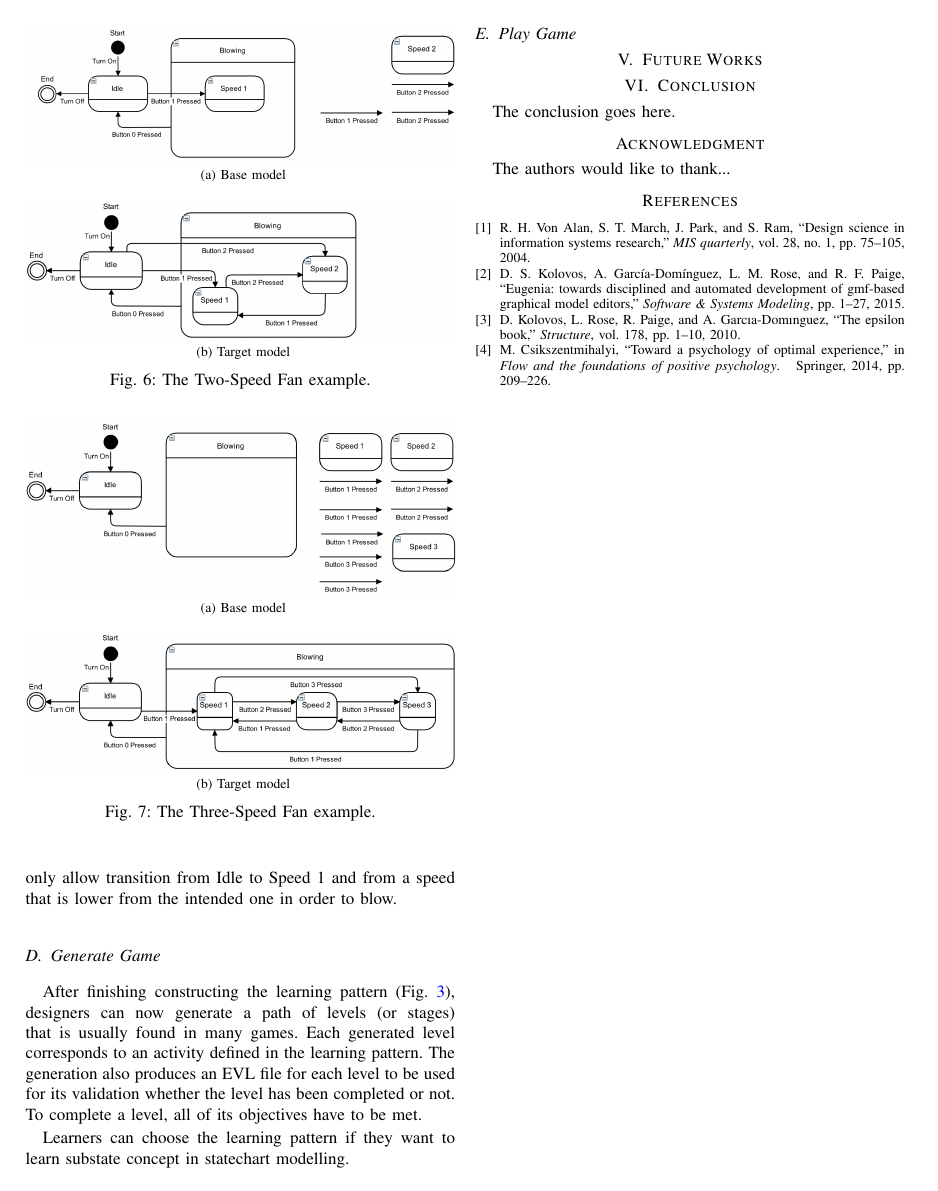
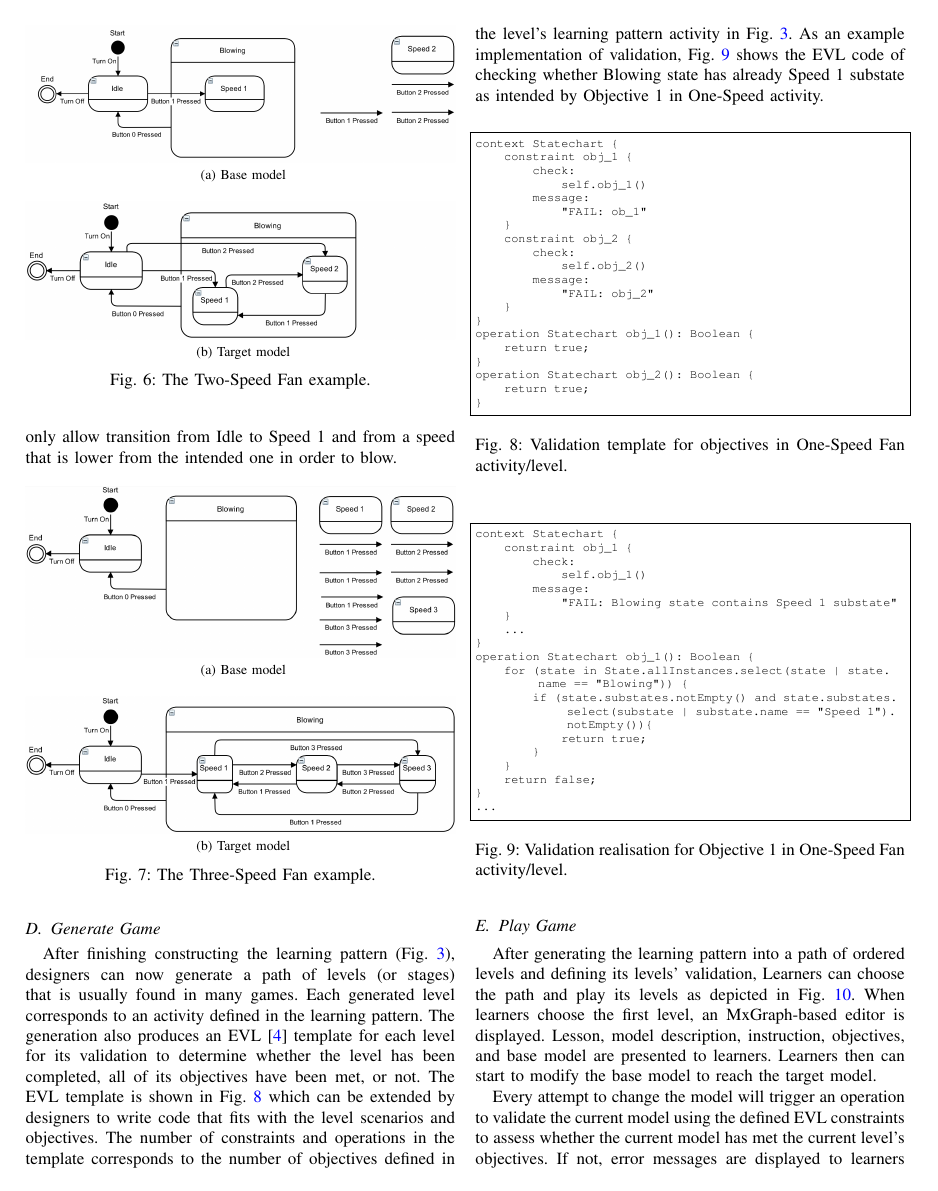
Before and after one commit to alfa-ryano/MODELS-2017, a LaTeX paper (MODELS-2017.tex): page 3 of 3 before the commit and page 3 of 4 after it. Compiled offline with pdfLaTeX; a missing font is replaced by an installed copy or a similar font; a LaTeX package or settings file that is missing is left out.

Commit message:
save
save

```diff
--- a/MODELS-2017.tex
+++ b/MODELS-2017.tex
@@ -67,7 +67,6 @@
 \usepackage{listings}
 	\lstset{
   		frame=single,
- 		language=C,
   		basicstyle=\ttfamily\scriptsize,
   		breaklines=true
 	}
@@ -484,7 +482,7 @@ The example case in this activity is a fan that has three buttons, a Power Butto
 \subsubsection{Two-Speed Fan Activity}
 The Two-Speed Fan activity (Fig. \ref{example-02}) consumes the model that has been produced in the first activity (Model B in Fig. \ref{eoml}). Therefore, any model produced in the previous activity will become the base model for modelling in this activity. Inline to the Flow concept \cite{csikszentmihalyi2014toward}, this second activity has to be more challenging. Therefore, the activity (Fig. \ref{example-02}) challenge learners with one additional state and three new transitions. Now the case has changed. The fan has an additional button, Button 2, to support 2-speed blowing. When Button 1 is pressed, the fan blows in speed 1. When Button 2 is pressed, the fan blows in speed 2. Thus, Learners are required modify the Blowing state into a composite state so it has two speed states. The fan can move from the Idle state to the Speed 1 state, from the Idle state to the Speed 2 state, and from the Speed 1 state to the Speed 2 state or \textit{vice versa}.
 
-\begin{figure}[t!]
+\begin{figure}[th]
     \centering
     \subfloat[Base model]{\includegraphics[width=\linewidth]{example-02b}
     \label{example-02b}}
@@ -498,7 +496,7 @@ The Two-Speed Fan activity (Fig. \ref{example-02}) consumes the model that has b
 \subsubsection{Three-Speed Fan Activity}
 The Three-Speed Fan activity (Fig. \ref{example-03}) should be more difficult than the second activity. The fan now supports 3 speeds of blowing, but it has been modified so it cannot go directly to Speed 2 and Speed 3 without firstly go the state with lower speed. In other words, transition from Idle can only go to Speed 1 for the fan to start blowing--Speed 2 and Speed 3 will not be working if transition comes from Idle state. Thus, starting from the model C as the base model as shown in Fig. \ref{eoml}, learners are required to modify the Blowing state into a composite state so it has 3 speeds of blowing and only allow transition from Idle to Speed 1 and from a speed that is lower from the intended one in order to blow.
 
-\begin{figure}[t!]
+\begin{figure}[th]
     \centering
     \subfloat[Base model]{\includegraphics[width=\linewidth]{example-03b}
     \label{example-03b}}
@@ -511,9 +509,61 @@ The Three-Speed Fan activity (Fig. \ref{example-03}) should be more difficult th
 
 
 \subsection{Generate Game}
-After finishing constructing the learning pattern (Fig. \ref{eoml}), designers can now generate a path of levels (or stages) that is usually found in many games. Each generated level corresponds to an activity defined in the learning pattern. The generation also produces an EVL file for each level to be used for its validation whether the level has been completed or not. To complete a level, all of its objectives have to be met.
+After finishing constructing the learning pattern (Fig. \ref{eoml}), designers can now generate a path of levels (or stages) that is usually found in many games. Each generated level corresponds to an activity defined in the learning pattern. The generation also produces an EVL \cite{kolovos2006eclipse} template for each level for its validation to determine whether the level has been completed, all of its objectives have been met, or not. The EVL template is shown in Fig. \ref{validation-template} which can be extended by designers to write code that fits with the level scenarios and objectives. The number of constraints and operations in the template corresponds to the number of objectives defined in the level's learning pattern activity in Fig. \ref{eoml}. As an example implementation of validation, Fig. \ref{validation-realisation} shows the EVL code of checking whether Blowing state has already Speed 1 substate as intended by Objective 1 in One-Speed activity.
 
+\begin{figure}[th]
+\centering
+\begin{lstlisting}
+context Statechart {
+    constraint obj_1 {
+        check:
+            self.obj_1()
+        message:
+            "FAIL: ob_1"
+    }
+    constraint obj_2 {
+        check:
+            self.obj_2()
+        message:
+            "FAIL: obj_2"
+    }
+}
+operation Statechart obj_1(): Boolean {
+    return true;
+}
+operation Statechart obj_2(): Boolean {
+    return true;
+}
+\end{lstlisting}
+\caption{Validation template for objectives in One-Speed Fan activity/level.}
+\label{validation-template}
+\end{figure}
 
-Learners can choose the learning pattern if they want to learn substate concept in statechart modelling.
+\begin{figure}[th]
+\centering
+\begin{lstlisting}
+context Statechart {
+    constraint obj_1 {
+        check:
+            self.obj_1()
+        message:
+            "FAIL: Blowing state contains Speed 1 substate"
+    }
+    ...
+}
+operation Statechart obj_1(): Boolean {
+    for (state in State.allInstances.select(state | state.name == "Blowing")) {
+        if (state.substates.notEmpty() and state.substates.select(substate | substate.name == "Speed 1").notEmpty()){
+            return true;
+        }
+    }
+    return false;
+}
+...
+\end{lstlisting}
+\caption{Validation realisation for Objective 1 in One-Speed Fan activity/level.}
+\label{validation-realisation}
+\end{figure}
 
 \subsection{Play Game}
+After generating the learning pattern into a path of ordered levels and defining its levels' validation, Learners can choose the path and play its levels as depicted in Fig. \ref{path}. When learners choose the first level, an MxGraph-based editor is displayed. Lesson, model description, instruction, objectives, and base model are presented to learners. Learners then can start to modify the base model to reach the target model.
@@ -519,0 +575,4 @@ Learners can choose the learning pattern if they want to learn substate concept
+\label{path}
+\end{figure}
+
+Every attempt to change the model will trigger an operation to validate the current model using the defined EVL constraints to assess whether the current model has met the current level's objectives. If not, error messages are displayed to learners indicating the objectives that have not been satisfied. For example, in Fig. \ref{example-fail-messages}, the Speed 1 substate has not been put into the Blowing state even though the Button 1 Pressed transition has connected the Idle state to the Speed 1 substate. If all objectives have been fulfilled, learners have completed the level. A message that congratulate the learners is displayed to give positive reinforcement. Learners then are brought back to the learning path where they can choose the next level to play.
```
Also changed, not shown: references.bib (+9 -0 lines), MODELS-2017.bbl, MODELS-2017.pdf, images/example-fail-messages.png (added), references/b0795e2af075b4d0f78d1cc558dd69b24ea7.pdf (added), MODELS-2017.tex (29 more changed lines), 4 other files.
